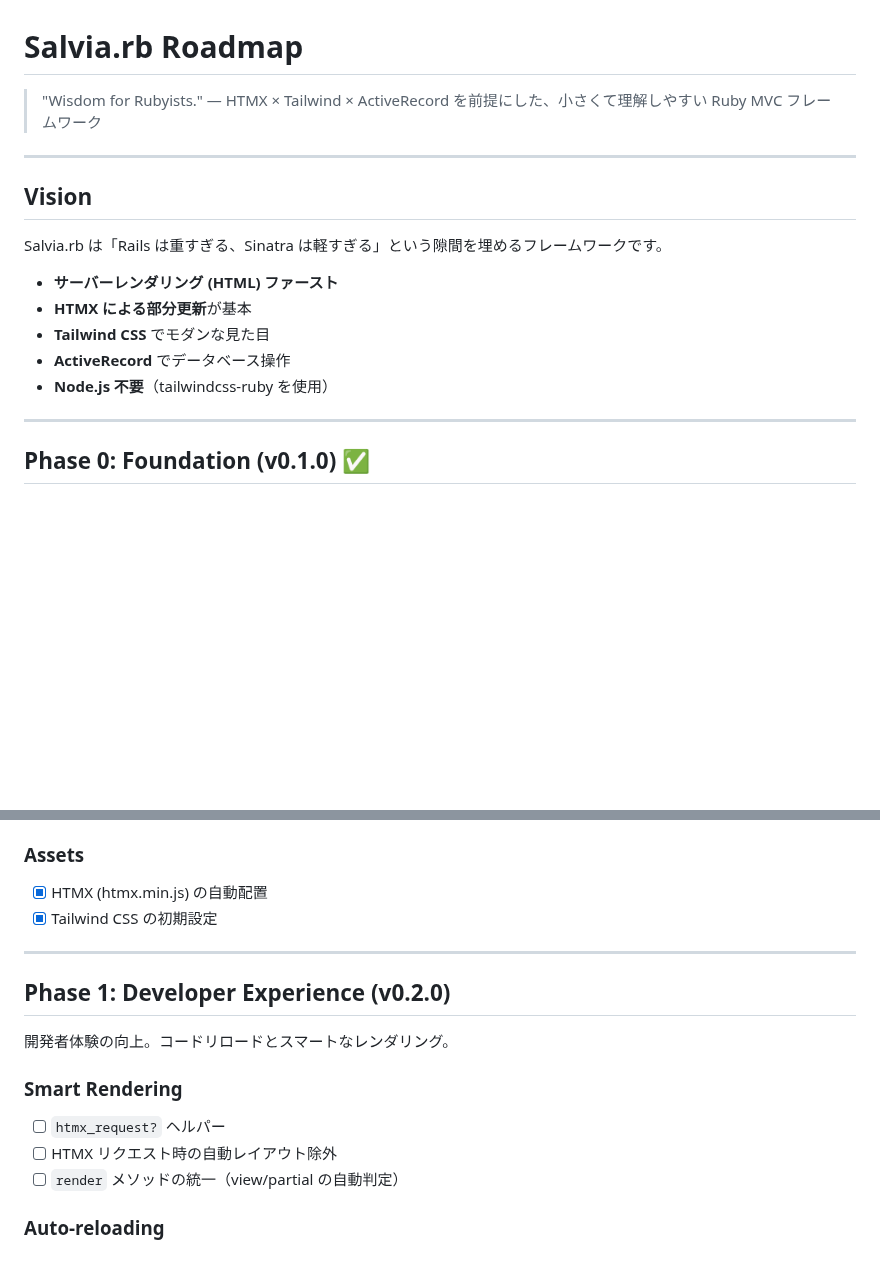
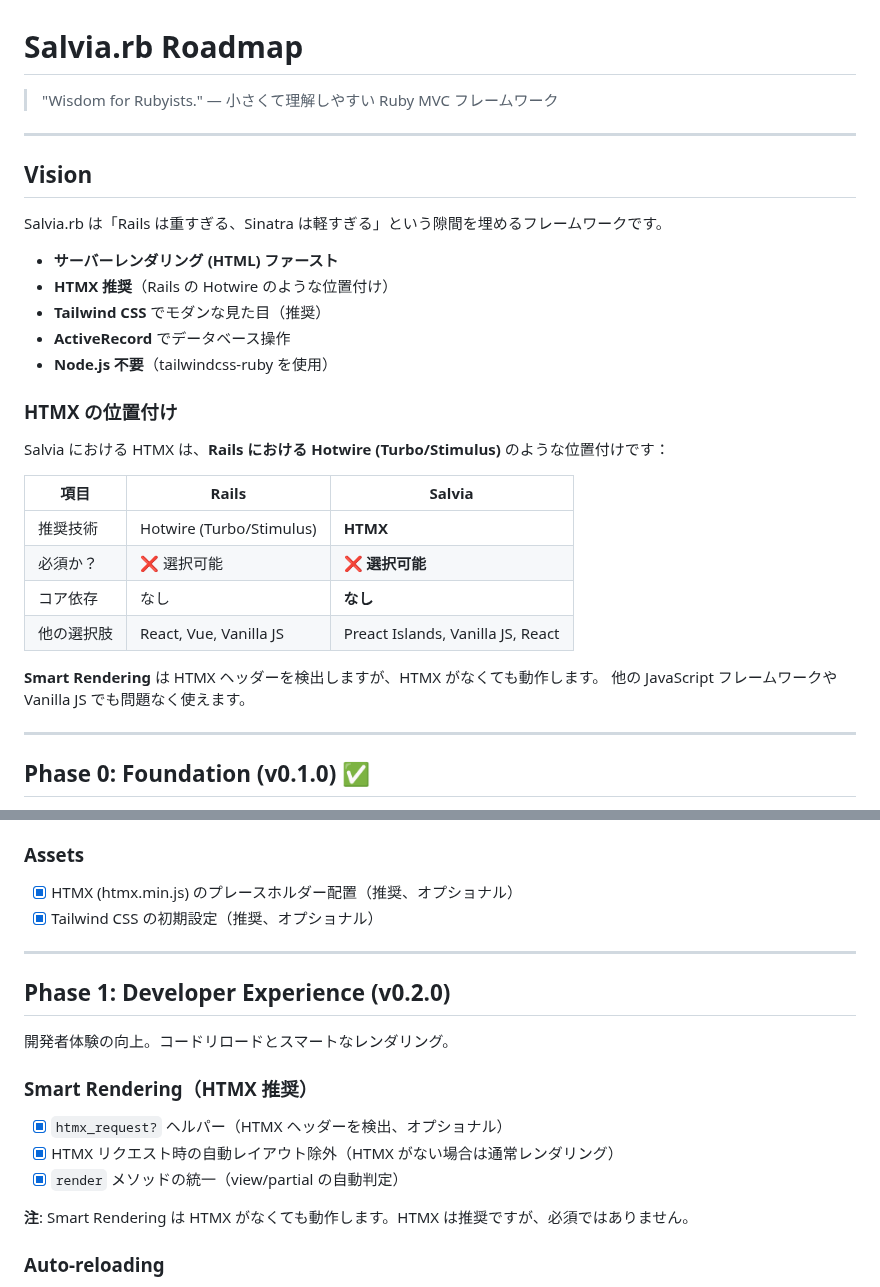
Before and after one commit to genfuru011/Salvia, a Markdown page: ROADMAP.md, 2 parts joined by grey strips. GitHub-like rendering; blank space fills up the shorter version.

Commit message:
docs: HTMX を推奨（必須ではない）位置付けに変更
- Rails の Hotwire のような位置付けに
- コアフレームワークは HTMX に依存しない
- Smart Rendering は HTMX がなくても動作
- 他の JS フレームワークも選択可能

```diff
--- a/ROADMAP.md
+++ b/ROADMAP.md
@@ -1,6 +1,6 @@
 # Salvia.rb Roadmap
 
-> "Wisdom for Rubyists." — HTMX × Tailwind × ActiveRecord を前提にした、小さくて理解しやすい Ruby MVC フレームワーク
+> "Wisdom for Rubyists." — 小さくて理解しやすい Ruby MVC フレームワーク
 
 ---
 
@@ -9,10 +9,24 @@
 Salvia.rb は「Rails は重すぎる、Sinatra は軽すぎる」という隙間を埋めるフレームワークです。
 
 - **サーバーレンダリング (HTML) ファースト**
-- **HTMX による部分更新**が基本
-- **Tailwind CSS** でモダンな見た目
+- **HTMX 推奨**（Rails の Hotwire のような位置付け）
+- **Tailwind CSS** でモダンな見た目（推奨）
 - **ActiveRecord** でデータベース操作
 - **Node.js 不要**（tailwindcss-ruby を使用）
+
+### HTMX の位置付け
+
+Salvia における HTMX は、**Rails における Hotwire (Turbo/Stimulus)** のような位置付けです：
+
+| 項目 | Rails | Salvia |
+|------|-------|--------|
+| 推奨技術 | Hotwire (Turbo/Stimulus) | **HTMX** |
+| 必須か？ | ❌ 選択可能 | ❌ **選択可能** |
+| コア依存 | なし | **なし** |
+| 他の選択肢 | React, Vue, Vanilla JS | Preact Islands, Vanilla JS, React |
+
+**Smart Rendering** は HTMX ヘッダーを検出しますが、HTMX がなくても動作します。
+他の JavaScript フレームワークや Vanilla JS でも問題なく使えます。
 
 ---
 
@@ -39,8 +53,8 @@ Salvia.rb は「Rails は重すぎる、Sinatra は軽すぎる」という隙
 - [x] `salvia css:build` - Tailwind CSS ビルド
 
 ### Assets
-- [x] HTMX (htmx.min.js) の自動配置
-- [x] Tailwind CSS の初期設定
+- [x] HTMX (htmx.min.js) のプレースホルダー配置（推奨、オプショナル）
+- [x] Tailwind CSS の初期設定（推奨、オプショナル）
 
 ---
 
@@ -48,10 +62,12 @@ Salvia.rb は「Rails は重すぎる、Sinatra は軽すぎる」という隙
 
 開発者体験の向上。コードリロードとスマートなレンダリング。
 
-### Smart Rendering
-- [ ] `htmx_request?` ヘルパー
-- [ ] HTMX リクエスト時の自動レイアウト除外
-- [ ] `render` メソッドの統一（view/partial の自動判定）
+### Smart Rendering（HTMX 推奨）
+- [x] `htmx_request?` ヘルパー（HTMX ヘッダーを検出、オプショナル）
+- [x] HTMX リクエスト時の自動レイアウト除外（HTMX がない場合は通常レンダリング）
+- [x] `render` メソッドの統一（view/partial の自動判定）
+
+**注**: Smart Rendering は HTMX がなくても動作します。HTMX は推奨ですが、必須ではありません。
 
 ### Auto-reloading
 - [ ] Zeitwerk によるオートローディング
```
Also changed, not shown: ARCHITECTURE.md (+2 -2 lines).
